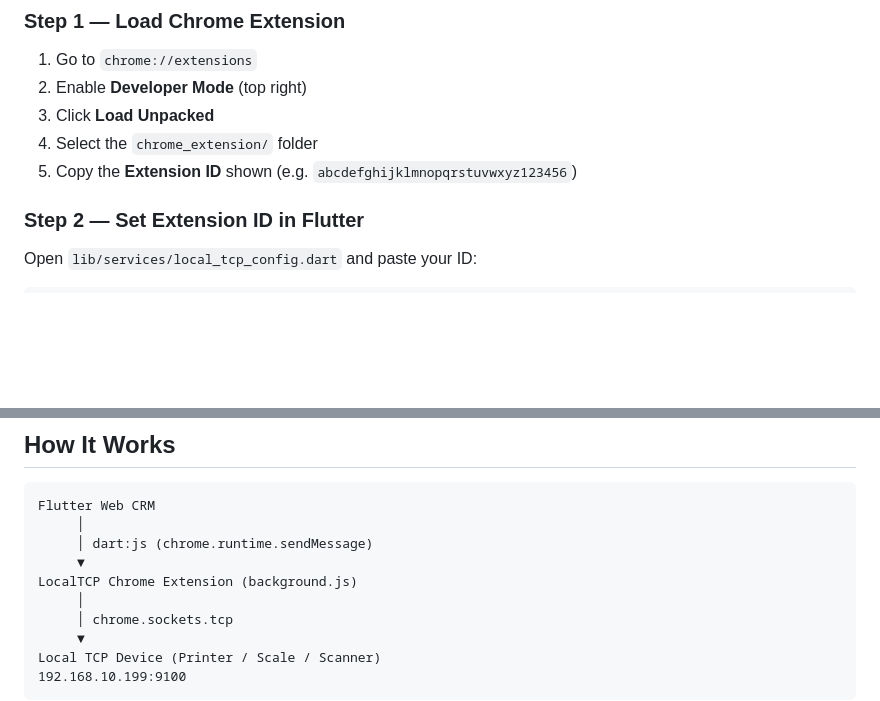
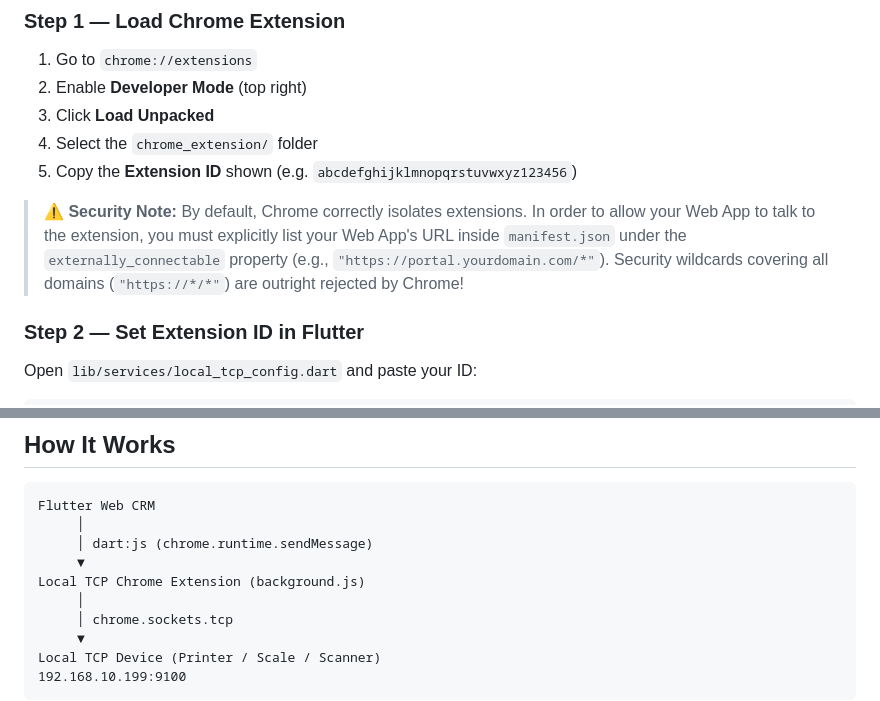
Before and after one commit to algoramming/local_tcp, a Markdown page: README.md, 2 parts joined by grey strips. Rendered like a GitHub page; blank space fills up the shorter version.

```diff
--- a/README.md
+++ b/README.md
@@ -41,6 +42,8 @@ localtcp/
 3. Click **Load Unpacked**
 4. Select the `chrome_extension/` folder
 5. Copy the **Extension ID** shown (e.g. `abcdefghijklmnopqrstuvwxyz123456`)
+
+> **⚠️ Security Note:** By default, Chrome correctly isolates extensions. In order to allow your Web App to talk to the extension, you must explicitly list your Web App's URL inside `manifest.json` under the `externally_connectable` property (e.g., `"https://portal.yourdomain.com/*"`). Security wildcards covering all domains (`"https://*/*"`) are outright rejected by Chrome!
 
 ### Step 2 — Set Extension ID in Flutter
 
@@ -161,7 +138,7 @@ Flutter Web CRM
      │
      │ dart:js (chrome.runtime.sendMessage)
      ▼
-LocalTCP Chrome Extension (background.js)
+Local TCP Chrome Extension (background.js)
      │
      │ chrome.sockets.tcp
      ▼
```
Also changed, not shown: other parts of README.md (+7 -32 lines), API.md (added, +172 -0 lines), promo_banner.png (added), 6 other files.
